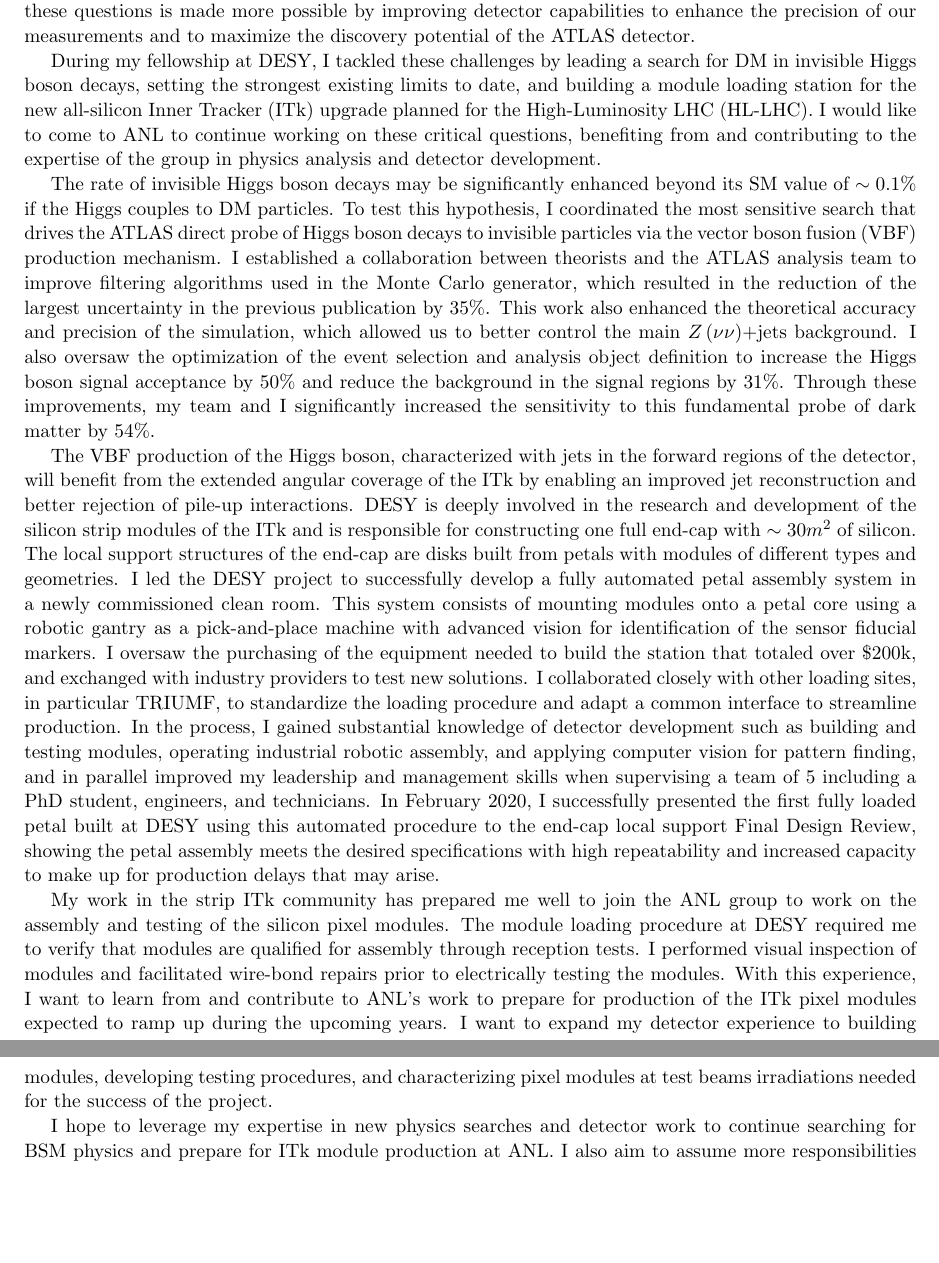
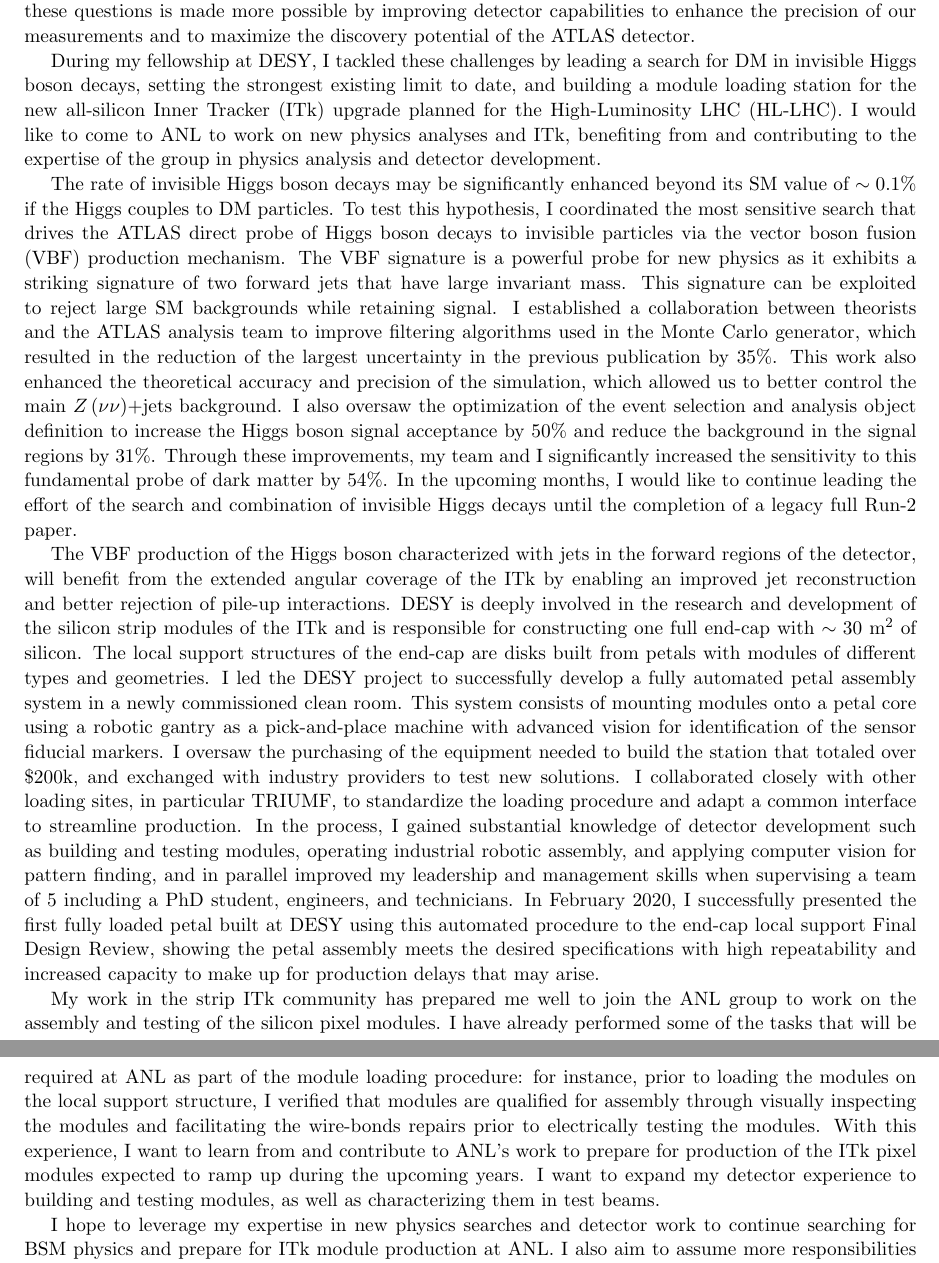
Before and after one commit to othrif/myCV, a LaTeX document (Statements/research_statement.tex): two parts of pages 1 and 2 of 2, joined at a grey line, cut so that both start at the same text, the shorter picture padded with empty space. Compiled offline with pdfLaTeX.

Commit message:
save all

```diff
--- a/Statements/research_statement.tex
+++ b/Statements/research_statement.tex
@@ -42,31 +42,53 @@
 %\maketitle
 
 
-
 My research interests lie in exploring the Standard Model (SM) of particle physics through measurements of known and rare processes
 to test the validity of the SM in new energy regimes and at the same time addressing questions not answered by the SM.
 These include questions such as the nature of dark matter (DM) and of the electroweak symmetry breaking (EWSB) mechanism, among others.
 Answering these questions is made more possible by improving detector capabilities to enhance the precision of our measurements and to maximize the discovery potential of the ATLAS detector.
 
-During my fellowship at DESY, I tackled these challenges by leading a search for DM in invisible Higgs boson decays, setting the strongest existing limits to date, and building a module loading station for the new all-silicon Inner Tracker (ITk) upgrade planned for the High-Luminosity LHC (HL-LHC). I would like to come to ANL to continue working on these critical questions, benefiting from and contributing to the expertise of the group in physics analysis and detector development.
+During my fellowship at DESY, I tackled these challenges by leading a search for DM in invisible Higgs boson decays, setting the strongest existing limit to date, and building a module loading station for the new all-silicon Inner Tracker (ITk) upgrade planned for the High-Luminosity LHC (HL-LHC). I would like to come to ANL to work on new physics analyses and ITk, benefiting from and contributing to the expertise of the group in physics analysis and detector development.
 
 The rate of invisible Higgs boson decays may be significantly enhanced beyond its SM value of $\sim0.1\%$ if the Higgs couples to DM particles.
-To test this hypothesis, I coordinated the most sensitive search that drives the ATLAS direct probe of Higgs boson decays to invisible particles via the vector boson fusion (VBF) production mechanism. I established a collaboration between theorists and the ATLAS analysis team to improve
+To test this hypothesis, I coordinated the most sensitive search that drives the ATLAS direct probe of Higgs boson decays to invisible particles via the vector boson fusion (VBF) production mechanism. The VBF signature is a powerful probe for new physics as it exhibits a striking signature of two forward jets that have large invariant mass. This signature can be exploited to reject large SM backgrounds while retaining signal.
+I established a collaboration between theorists and the ATLAS analysis team to improve
 filtering algorithms used in the Monte Carlo generator, which resulted in the reduction of the largest uncertainty in the previous publication by 35\%. This work also enhanced the theoretical accuracy and precision of the simulation, which allowed us to better control the main $Z\left(\nu\nu\right)$+jets background.
 %significantly enhanced simulated events of $W/Z$+jets production in the challenging analysis phase space of large invariant mass of the two-jet system.
-I also oversaw the optimization of the event selection and analysis object definition to increase the Higgs boson signal acceptance by 50\% and reduce the background in the signal regions by 31\%. Through these improvements, my team and I significantly increased the sensitivity to this fundamental probe of dark matter by 54\%.
+I also oversaw the optimization of the event selection and analysis object definition to increase the Higgs boson signal acceptance by 50\% and reduce the background in the signal regions by 31\%. Through these improvements, my team and I significantly increased the sensitivity to this fundamental probe of dark matter by 54\%. In the upcoming months, I would like to continue leading the effort of the search and combination of invisible Higgs decays until the completion of a legacy full Run-2 paper.
 
-The VBF production of the Higgs boson, characterized with jets in the forward regions of the detector, will benefit from the extended angular coverage of the ITk by enabling an improved jet reconstruction and better rejection of pile-up interactions.
+%Prior to this analysis,
+%I searched for strongly produced superpartners of quarks and gluons using events with two leptons of the same electric
+%charge or three leptons (SS3L) with the 13 TeV data collected by ATLAS \cite{conf-2015-SS3L,paper-2015-SS3L,conf-2016-SS3L}.
+%This final state is characterized by a very low SM background
+%which allows for looser kinematic requirements than other BSM searches. As a result, the SS3L analysis has the unique potential to discover SUSY
+%in scenarios with small mass differences between SUSY particles (compressed scenarios) or to R-parity violating scenarios.
+%The main challenge in this search is to have a robust background modeling of very rare SM processes and
+%of mis-identified leptons due to detector effects. Given the expertise I gained from the \ttbarV~measurement and since the \ttbarV~processes %constitute
+%the major irreducible background in signal regions with $b$-jets, I took on a leading role in developing data-driven analysis techniques
+%to estimate and validate the backgrounds. Furthermore, I identified previously uncovered areas of the SUSY parameter space that only our analysis
+%can explore and designed search regions to expand the scope of models explored by the ATLAS SUSY group.
+%For example, I designed a search with a novel experimental signature of three leptons of the same electric
+%charge targeting a well-motivated representation of a SUSY model featuring top quark superpartners
+
+
+%Looking ahead, I would like to capitalize on my expertise working with forward jets in the VBF final state and my previous analysis
+%searching for supersymmetry in same-sign leptons to contribute to the measurement of the same-sign $W^{\pm}W^{\pm}$ production, a key process in understanding the nature of electroweak symmetry breaking. [To complete etc...]
+
+
+% and the VBS in same sign WWW, are both
+The VBF production of the Higgs boson  characterized with jets in the forward regions of the detector, will benefit from the extended angular coverage of the ITk by enabling an improved jet reconstruction and better rejection of pile-up interactions.
 DESY is deeply involved in the research and development of the silicon strip modules of the ITk and is responsible for constructing one full end-cap
-with $\sim 30 m^2$ of silicon. The local support structures of the end-cap are disks built from petals with modules of different types and geometries.
+with $\sim 30$ m$^2$ of silicon. The local support structures of the end-cap are disks built from petals with modules of different types and geometries.
 I led the DESY project to successfully develop a fully automated petal assembly system in a newly commissioned clean room.
 This system consists of mounting modules onto a petal core using a robotic gantry as a pick-and-place machine with advanced vision for identification of the sensor fiducial markers. I oversaw the purchasing of the equipment needed to build the station that totaled over $\$200$k, and exchanged with industry providers to test new solutions. I collaborated closely with other loading sites, in particular TRIUMF, to standardize the loading procedure and adapt a common interface to streamline production.
 In the process, I gained substantial knowledge of detector development such as building and testing modules, operating industrial robotic assembly, and applying computer vision for pattern finding, and in parallel improved my leadership and management skills when supervising a team of 5 including a PhD student, engineers, and technicians. In February 2020, I successfully presented the first fully loaded petal built at DESY using this automated procedure to the end-cap local support Final Design Review, showing the petal assembly meets the desired specifications with high repeatability and increased capacity to make up for production delays that may arise.
 
 My work in the strip ITk community has prepared me well to join the ANL group to work on the assembly and testing of the silicon pixel modules.
-The module loading procedure at DESY required me to verify that modules are qualified for assembly through reception tests. I performed visual inspection of modules and facilitated wire-bond repairs prior to electrically testing the modules.
-With this experience, I want to learn from and contribute to ANL's work to prepare for production of the ITk pixel modules expected to ramp up during the upcoming years. I want to expand my detector experience to building modules, developing testing procedures, and characterizing pixel modules at test beams irradiations needed for the success of the project.
+I have already performed some of the tasks that will be required at ANL as part of the module loading procedure: for instance, prior to loading the modules on the local support structure, I verified that modules are qualified for assembly through visually inspecting the modules and
+facilitating the wire-bonds repairs prior to electrically testing the modules.
+With this experience, I want to learn from and contribute to ANL's work to prepare for production of the ITk pixel modules expected to ramp up during the upcoming years. I want to expand my detector experience to building and testing modules, as well as characterizing them in test beams.
 
+%The next years are of great importance to finalizing analyis the full run-2 dataset and prepare for run-3 analyses. In light of no new phyiscs, it is important to explore more difficult final states and come up with innovative ideas. This is an area where machine learning will help.
 
 I hope to leverage my expertise in new physics searches and detector work to continue searching for BSM physics and prepare for ITk
 module production at ANL. I also aim to assume more responsibilities within ATLAS physics and upgrade communities. The work I have done
```
Also changed, not shown: Academia/OthmaneRifki_CV.pdf (deleted), Statements/research_statement.pdf, 1 other file.
